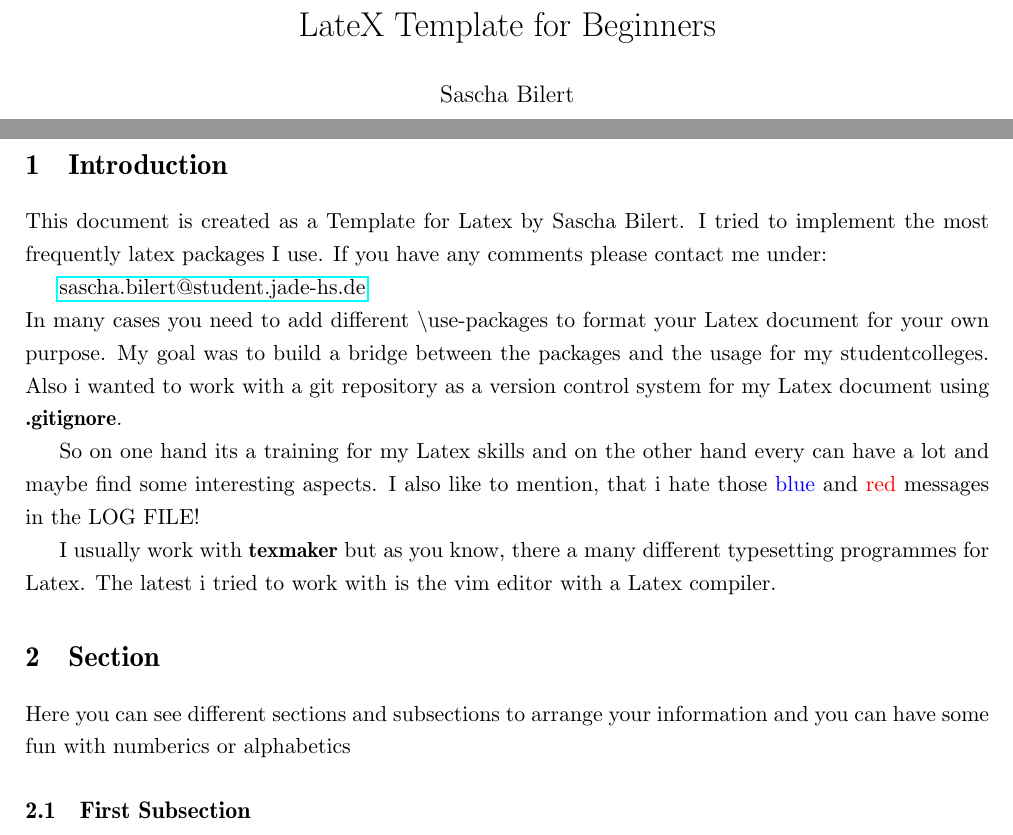
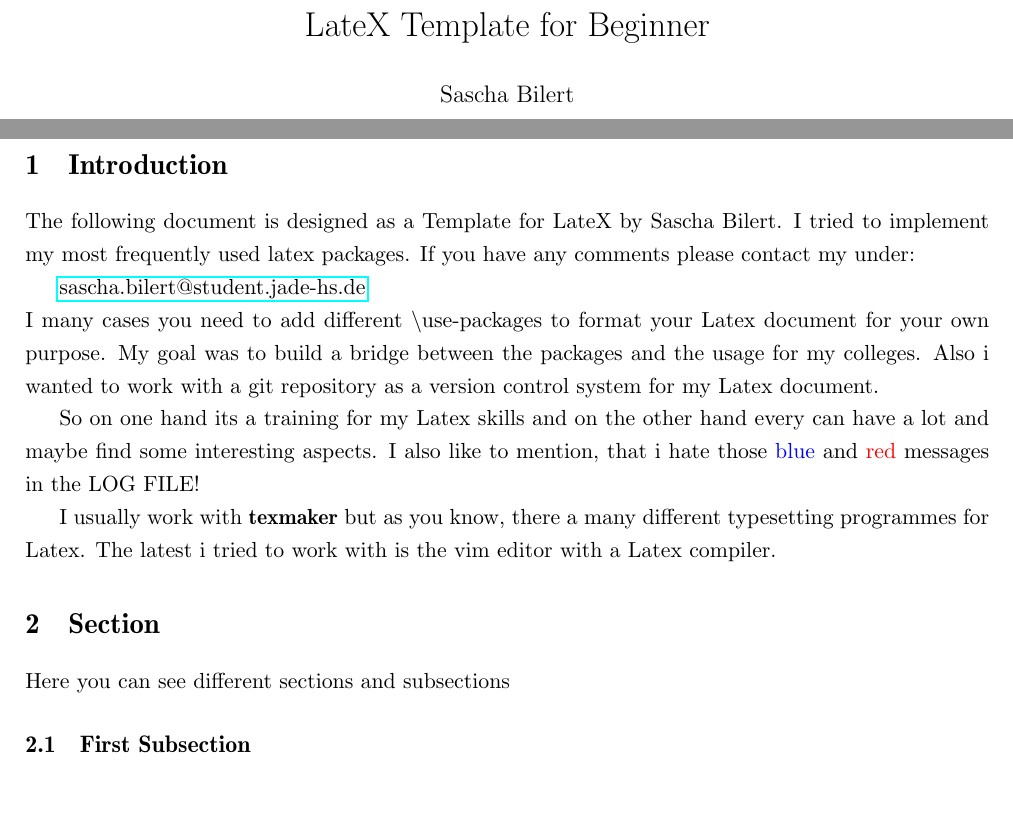
Before and after one commit to saschabilert/template, a LaTeX document (Template.tex): two parts of pages 1 and 2 of 3, joined at a grey line, cut so that both start at the same text, the shorter picture padded with empty space. Compiled offline with pdfLaTeX.

```diff
--- a/Template.tex
+++ b/Template.tex
@@ -20,6 +20,9 @@
 % hyperlinks
 \usepackage{hyperref}
 
+% to-do-notes (\todo{Do this do that}) - \listoftodos
+\usepackage{todonotes}
+
 % page margins and spacing
 \usepackage[margin=2cm, nohead]{geometry}
 \usepackage[onehalfspacing]{setspace}
@@ -40,9 +43,13 @@
 \usepackage{anyfontsize}
 \usepackage{color}
 
+% macro usepackage
+\usepackage{xparse}
+\DeclareDocumentCommand{\pder}{ O{} O{} m }{\frac{\partial^{#2}#1}{\partial#3^{#2}}}
+
 \begin{document}
 
-\title{LateX Template for Beginners}
+\title{LateX Template for Beginner}
 \author{Sascha Bilert}
 \date{\today}
 \maketitle
@@ -55,10 +62,10 @@
 
 \section{Introduction}
 
-This document is created as a Template for Latex by Sascha Bilert. I tried to implement the most frequently latex packages I use. If you have any comments please contact me under:
+The following document is designed as a Template for LateX by Sascha Bilert. I tried to implement my most frequently used latex packages. If you have any comments please contact my under:
 
 \href{mailto:sascha.bilert@student.jade-hs.de}{sascha.bilert@student.jade-hs.de}\\
-In many cases you need to add different \textbackslash use-packages to format your Latex document for your own purpose. My goal was to build a bridge between the packages and the usage for my studentcolleges. Also i wanted to work with a git repository as a version control system for my Latex document using \textbf{.gitignore}.
+I many cases you need to add different \textbackslash use-packages to format your Latex document for your own purpose. My goal was to build a bridge between the packages and the usage for my colleges. Also i wanted to work with a git repository as a version control system for my Latex document.
 
 So on one hand its a training for my Latex skills and on the other hand every can have a lot and maybe find some interesting aspects. I also like to mention, that i hate those {\color{blue}blue} and {\color{red}red} messages in the LOG FILE!
 
@@ -66,7 +73,7 @@
 
 \section{Section}
 
-Here you can see different sections and subsections to arrange your information and you can have some fun with numberics or alphabetics
+Here you can see different sections and subsections
 
 \subsection{First Subsection}
 
```
Also changed, not shown: Template.bbl (deleted), Template.pdf (added), Template.tex (4 more changed lines), 6 other files.
